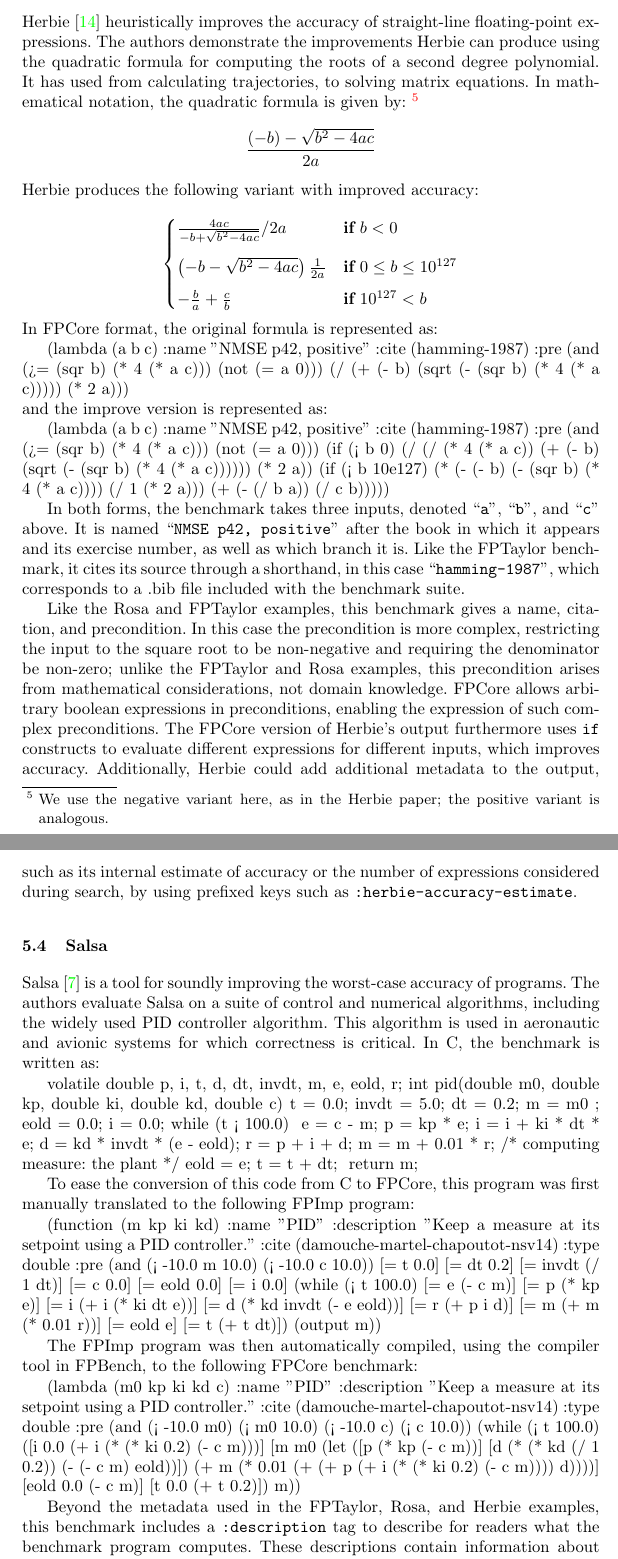
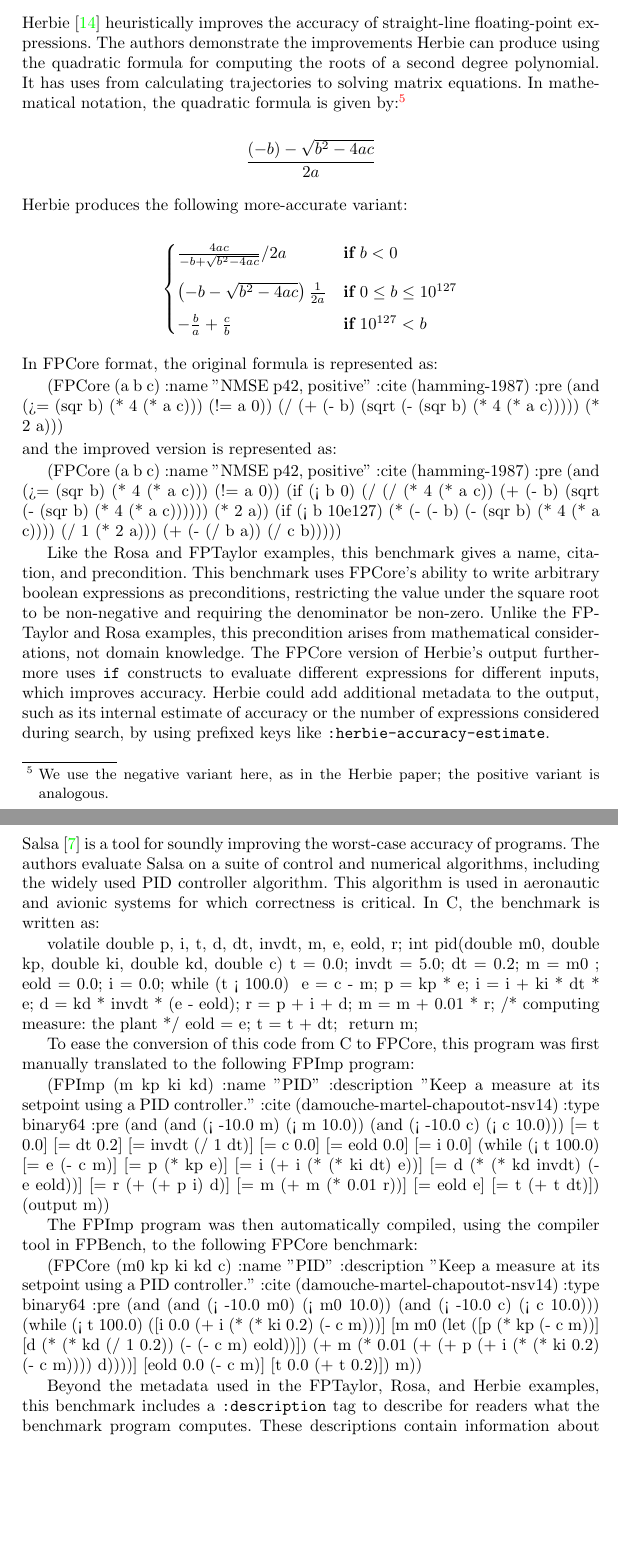
Before and after one commit to FPBench/FPBench, a LaTeX thesis (papers/nsv16/main.tex, which reads papers/nsv16/case-studies.tex): two parts of pages 11 and 12 of 14, joined at a grey line, cut so that both start at the same text, the shorter picture padded with empty space. Compiled offline with pdfLaTeX.

Commit message:
Case studies pass

```diff
--- a/papers/nsv16/case-studies.tex
+++ b/papers/nsv16/case-studies.tex
@@ -190,18 +190,17 @@
 Herbie~\cite{pavel15} heuristically improves the accuracy of straight-line
 floating-point expressions.  The authors demonstrate the improvements
 Herbie can produce using the quadratic formula for computing the roots of a
-second degree polynomial.  It has used from calculating trajectories, to
+second degree polynomial.  It has uses from calculating trajectories to
 solving matrix equations.  In mathematical notation, the quadratic formula
-is given by:
-%
+is given by:%
 \footnote{We use the negative variant here, as in the Herbie paper;
   the positive variant is analogous.}
-%
+
 \begin{equation*}
   \frac{(- b) - \sqrt{b^2 - 4ac}}{2a}
 \end{equation*}
 
-\noindent Herbie produces the following variant with improved accuracy:
+\noindent Herbie produces the following more-accurate variant:
 
 \newcommand{\K}[1]{\mathbf{#1}\:}
 
@@ -216,20 +215,20 @@
 \noindent In \core format, the original formula is represented as:
 
 \begin{code}
-(lambda (a b c)
+(FPCore (a b c)
   :name "NMSE p42, positive"
   :cite (hamming-1987)
-  :pre (and (>= (sqr b) (* 4 (* a c))) (not (= a 0)))
+  :pre (and (>= (sqr b) (* 4 (* a c))) (!= a 0))
   (/ (+ (- b) (sqrt (- (sqr b) (* 4 (* a c))))) (* 2 a)))
 \end{code}
 
-\noindent and the improve version is represented as:
+\noindent and the improved version is represented as:
 
 \begin{code}
-(lambda (a b c)
+(FPCore (a b c)
   :name "NMSE p42, positive"
   :cite (hamming-1987)
-  :pre (and (>= (sqr b) (* 4 (* a c))) (not (= a 0)))
+  :pre (and (>= (sqr b) (* 4 (* a c))) (!= a 0))
   (if (< b 0)
       (/ (/ (* 4 (* a c)) (+ (- b) (sqrt (- (sqr b) (* 4 (* a c))))))
          (* 2 a))
@@ -238,32 +237,23 @@
           (+ (- (/ b a)) (/ c b)))))
 \end{code}
 
-In both forms, the benchmark takes three inputs, denoted
-``\verb|a|'', ``\verb|b|'', and ``\verb|c|'' above. It is named
-``\verb|NMSE p42, positive|'' after the book in which it appears and
-its exercise number, as well as which branch it is. Like the FPTaylor
-benchmark, it cites its source through a shorthand, in this case
-``\verb|hamming-1987|'', which corresponds to a .bib file included
-with the benchmark suite.
-
 Like the Rosa and FPTaylor examples,
   this benchmark gives a name, citation, and precondition.
-In this case the precondition is more complex,
-  restricting the input to the square root to be non-negative
-  and requiring the denominator be non-zero;
-  unlike the FPTaylor and Rosa examples,
+This benchmark uses \core's ability
+  to write arbitrary boolean expressions as preconditions,
+  restricting the value under the square root to be non-negative
+  and requiring the denominator be non-zero.
+Unlike the FPTaylor and Rosa examples,
   this precondition arises from mathematical considerations,
   not domain knowledge.
-\core allows arbitrary boolean expressions in preconditions,
-  enabling the expression of such complex preconditions.
 The \core version of Herbie's output
   furthermore uses \C{if} constructs to evaluate
   different expressions for different inputs,
   which improves accuracy.
-Additionally, Herbie could add additional metadata to the output,
+Herbie could add additional metadata to the output,
   such as its internal estimate of accuracy
   or the number of expressions considered during search,
-  by using prefixed keys such as \C{:herbie-accuracy-estimate}.
+  by using prefixed keys like \C{:herbie-accuracy-estimate}.
 
 \subsection{Salsa}
 
@@ -301,12 +291,12 @@
   to the following \surface program:
 
 \begin{code}
-(function (m kp ki kd)
+(FPImp (m kp ki kd)
  :name "PID"
  :description "Keep a measure at its setpoint using a PID controller."
  :cite (damouche-martel-chapoutot-nsv14)
- :type double
- :pre (and (< -10.0 m 10.0) (< -10.0 c 10.0))
+ :type binary64
+ :pre (and (and (< -10.0 m) (< m 10.0)) (and (< -10.0 c) (< c 10.0)))
  [= t 0.0]
  [= dt 0.2]
  [= invdt (/ 1 dt)]
@@ -316,9 +306,9 @@
  (while (< t 100.0)
    [= e (- c m)]
    [= p (* kp e)]
-   [= i (+ i (* ki dt e))]
-   [= d (* kd invdt (- e eold))]
-   [= r (+ p i d)]
+   [= i (+ i (* (* ki dt) e))]
+   [= d (* (* kd invdt) (- e eold))]
+   [= r (+ (+ p i) d)]
    [= m (+ m (* 0.01 r))]
    [= eold e]
    [= t (+ t dt)])
@@ -330,12 +320,12 @@
   to the following \core benchmark:
 
 \begin{code}
-(lambda (m0 kp ki kd c)
+(FPCore (m0 kp ki kd c)
   :name "PID"
   :description "Keep a measure at its setpoint using a PID controller."
   :cite (damouche-martel-chapoutot-nsv14)
-  :type double
-  :pre (and (< -10.0 m0) (< m0 10.0) (< -10.0 c) (< c 10.0))
+  :type binary64
+  :pre (and (and (< -10.0 m0) (< m0 10.0)) (and (< -10.0 c) (< c 10.0)))
   (while (< t 100.0)
    ([i 0.0 (+ i (* (* ki 0.2) (- c m)))]
     [m m0
```
Also changed, not shown: papers/nsv16/case-studies.tex (24 more changed lines).
